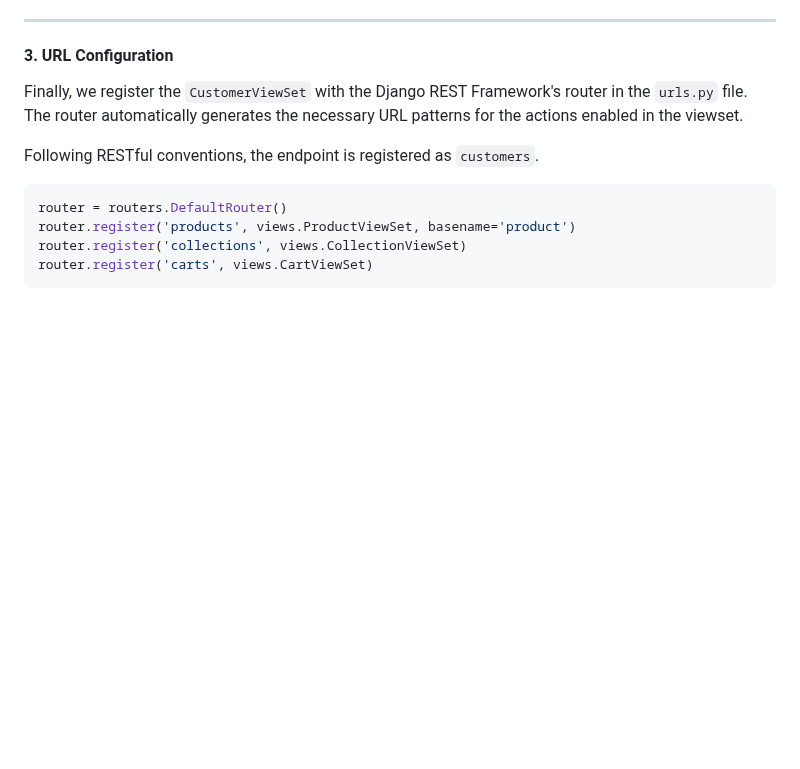
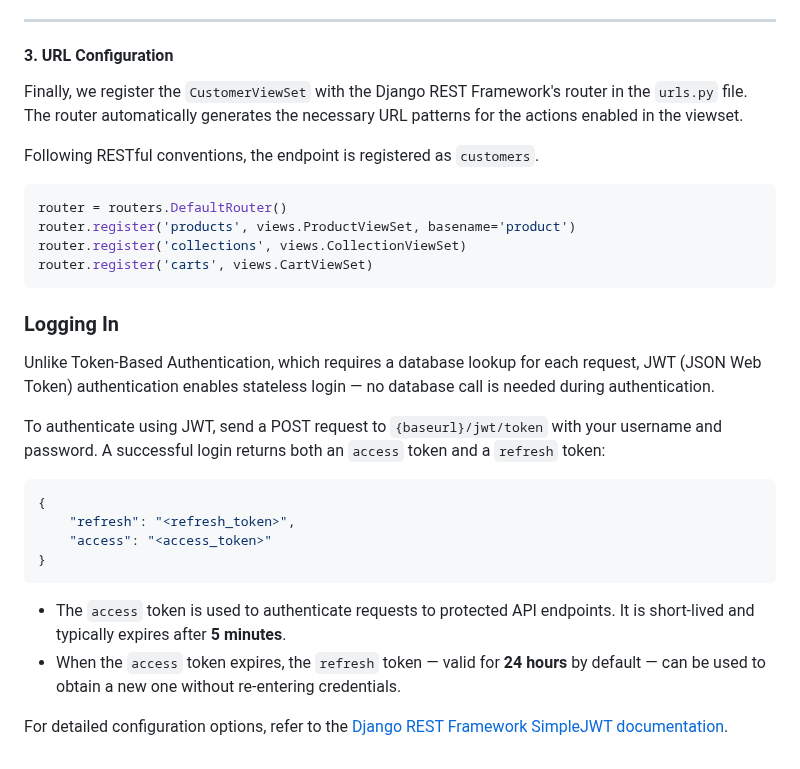
Before and after one commit to pritom169/django-an-introduction, a Markdown page: django-part2/README.md, the part around the change. Rendered like a GitHub page; blank space fills up the shorter version.

Commit message:
[NOTES] Logging in

````diff
--- a/django-part2/README.md
+++ b/django-part2/README.md
@@ -1863,3 +1863,21 @@ router.register('products', views.ProductViewSet, basename='product')
 router.register('collections', views.CollectionViewSet)
 router.register('carts', views.CartViewSet)
 ```
+
+### Logging In
+
+Unlike Token-Based Authentication, which requires a database lookup for each request, JWT (JSON Web Token) authentication enables stateless login — no database call is needed during authentication.
+
+To authenticate using JWT, send a POST request to `{baseurl}/jwt/token` with your username and password. A successful login returns both an `access` token and a `refresh` token:
+
+```python
+{
+    "refresh": "<refresh_token>",
+    "access": "<access_token>"
+}
+```
+
+- The `access` token is used to authenticate requests to protected API endpoints. It is short-lived and typically expires after **5 minutes**.
+- When the `access` token expires, the `refresh` token — valid for **24 hours** by default — can be used to obtain a new one without re-entering credentials.
+
+For detailed configuration options, refer to the [Django REST Framework SimpleJWT documentation](https://django-rest-framework-simplejwt.readthedocs.io/en/latest/settings.html).
````
